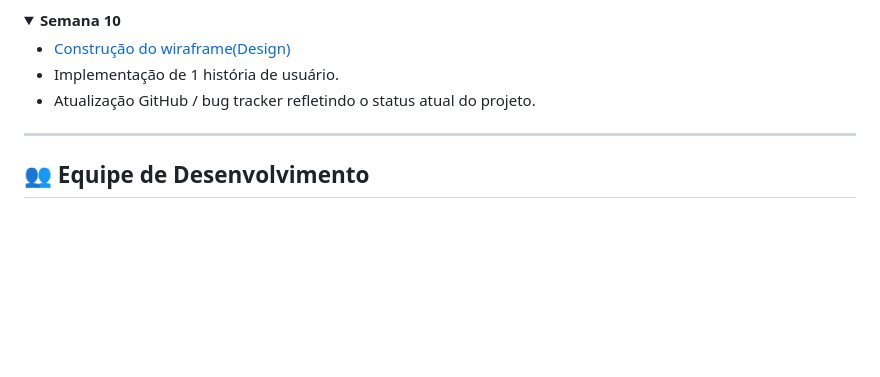
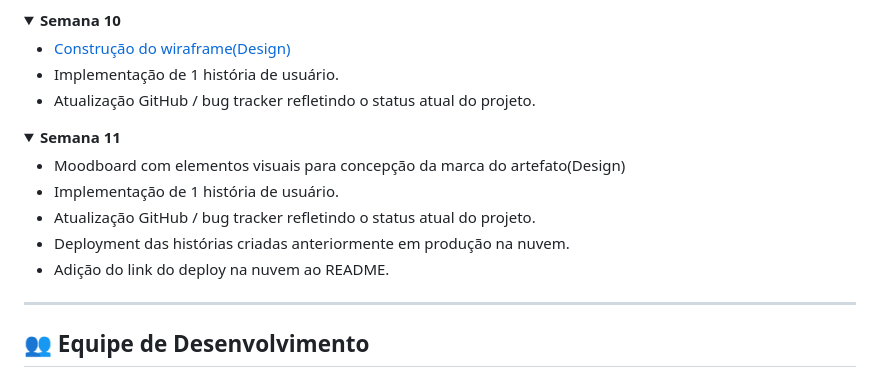
Before and after one commit to Lucascbayma/KIVO, a Markdown page: README.md, the part around the change. GitHub-like rendering; folded sections open; blank space fills up the shorter version.

Commit message:
entregas semana 11 readme

```diff
--- a/README.md
+++ b/README.md
@@ -113,6 +113,23 @@ O SJCC busca uma solução para **ofertar algo relevante ao usuário nas página
 
 </details>
 
+<details><summary><b>Semana 11</b></summary>
+<ul>
+<li><a > Moodboard com elementos visuais para concepção da marca do artefato(Design)</a></li>
+<li><a > Implementação de 1 história de usuário.</a></li>
+<li><a > Atualização GitHub / bug tracker refletindo o status atual do projeto.</a></li>
+<li><a > Deployment das histórias criadas anteriormente em produção na nuvem.</a></li>
+<li><a >Adição do link do deploy na nuvem ao README.</a></li>
+
+
+
+
+</ul>
+
+</details>
+
+
+
 ---
 
 ## 👥 Equipe de Desenvolvimento
```
